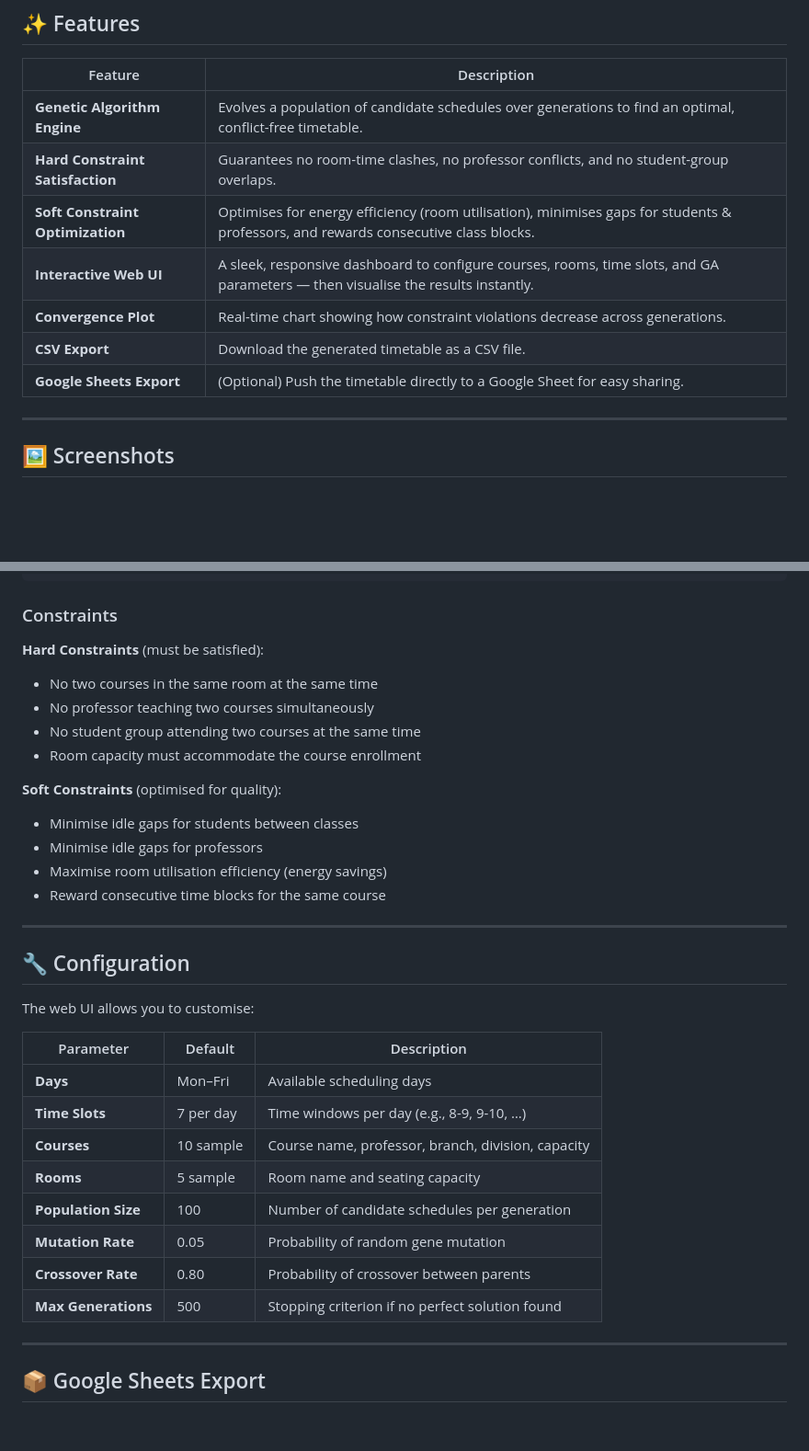
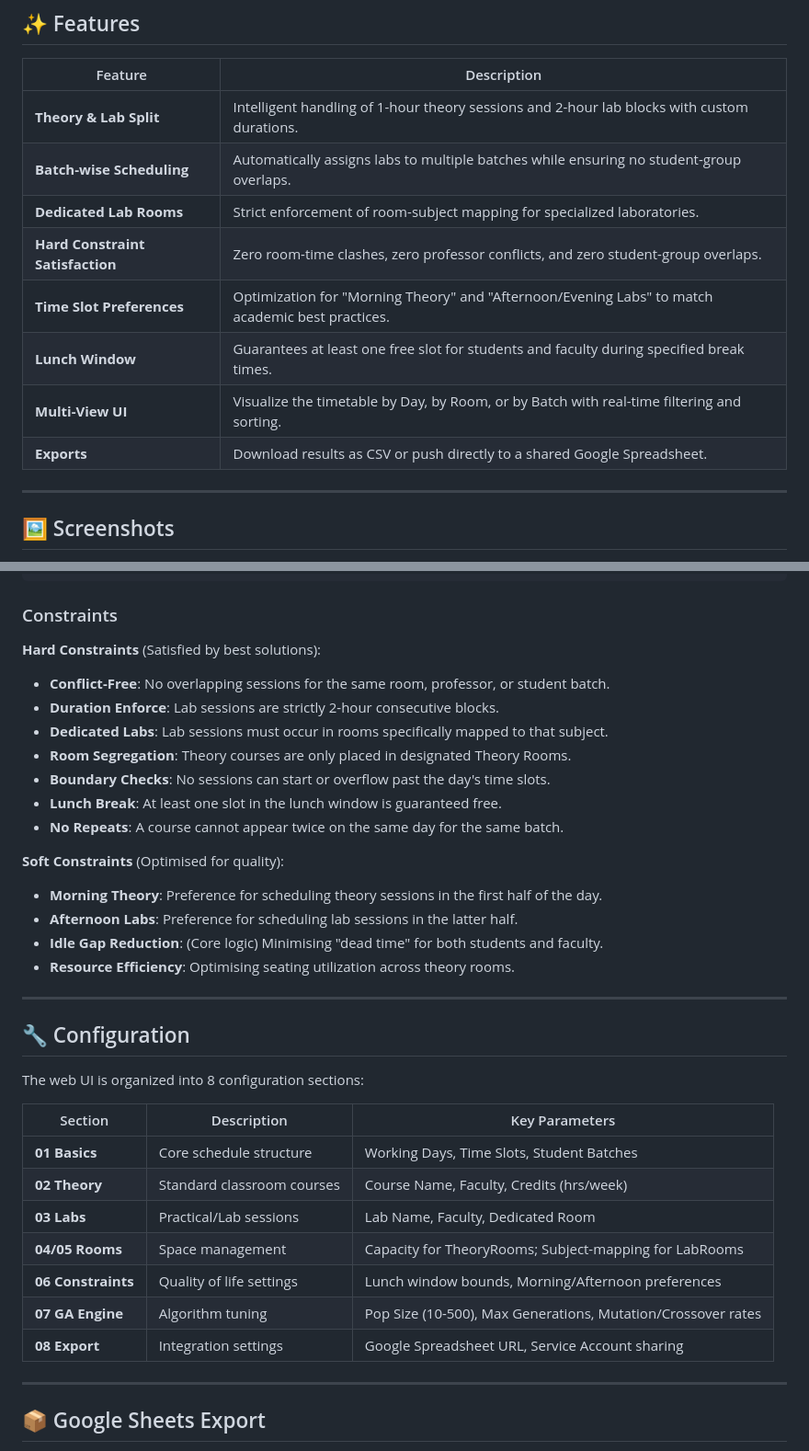
Before and after one commit to jishnuthacker/Time_Table_Ai-project, a Markdown page: README.md, 2 parts joined by grey strips. Shown at 92% size. Rendered like a GitHub page; blank space fills up the shorter version.

Commit message:
docs: update README to reflect recent engine and UI refactor

```diff
--- a/README.md
+++ b/README.md
@@ -12,13 +12,14 @@ An AI-powered **university course timetable generator** that uses a **Genetic Al
 
 | Feature | Description |
 |---|---|
-| **Genetic Algorithm Engine** | Evolves a population of candidate schedules over generations to find an optimal, conflict-free timetable. |
-| **Hard Constraint Satisfaction** | Guarantees no room-time clashes, no professor conflicts, and no student-group overlaps. |
-| **Soft Constraint Optimization** | Optimises for energy efficiency (room utilisation), minimises gaps for students & professors, and rewards consecutive class blocks. |
-| **Interactive Web UI** | A sleek, responsive dashboard to configure courses, rooms, time slots, and GA parameters — then visualise the results instantly. |
-| **Convergence Plot** | Real-time chart showing how constraint violations decrease across generations. |
-| **CSV Export** | Download the generated timetable as a CSV file. |
-| **Google Sheets Export** | (Optional) Push the timetable directly to a Google Sheet for easy sharing. |
+| **Theory & Lab Split** | Intelligent handling of 1-hour theory sessions and 2-hour lab blocks with custom durations. |
+| **Batch-wise Scheduling** | Automatically assigns labs to multiple batches while ensuring no student-group overlaps. |
+| **Dedicated Lab Rooms** | Strict enforcement of room-subject mapping for specialized laboratories. |
+| **Hard Constraint Satisfaction** | Zero room-time clashes, zero professor conflicts, and zero student-group overlaps. |
+| **Time Slot Preferences** | Optimization for "Morning Theory" and "Afternoon/Evening Labs" to match academic best practices. |
+| **Lunch Window** | Guarantees at least one free slot for students and faculty during specified break times. |
+| **Multi-View UI** | Visualize the timetable by Day, by Room, or by Batch with real-time filtering and sorting. |
+| **Exports** | Download results as CSV or push directly to a shared Google Spreadsheet. |
 
 ---
 
@@ -121,34 +122,36 @@ Navigate to **[http://localhost:8080](http://localhost:8080)** in your browser.
 
 ### Constraints
 
-**Hard Constraints** (must be satisfied):
-- No two courses in the same room at the same time
-- No professor teaching two courses simultaneously
-- No student group attending two courses at the same time
-- Room capacity must accommodate the course enrollment
+**Hard Constraints** (Satisfied by best solutions):
+- **Conflict-Free**: No overlapping sessions for the same room, professor, or student batch.
+- **Duration Enforce**: Lab sessions are strictly 2-hour consecutive blocks.
+- **Dedicated Labs**: Lab sessions must occur in rooms specifically mapped to that subject.
+- **Room Segregation**: Theory courses are only placed in designated Theory Rooms.
+- **Boundary Checks**: No sessions can start or overflow past the day's time slots.
+- **Lunch Break**: At least one slot in the lunch window is guaranteed free.
+- **No Repeats**: A course cannot appear twice on the same day for the same batch.
 
-**Soft Constraints** (optimised for quality):
-- Minimise idle gaps for students between classes
-- Minimise idle gaps for professors
-- Maximise room utilisation efficiency (energy savings)
-- Reward consecutive time blocks for the same course
+**Soft Constraints** (Optimised for quality):
+- **Morning Theory**: Preference for scheduling theory sessions in the first half of the day.
+- **Afternoon Labs**: Preference for scheduling lab sessions in the latter half.
+- **Idle Gap Reduction**: (Core logic) Minimising "dead time" for both students and faculty.
+- **Resource Efficiency**: Optimising seating utilization across theory rooms.
 
 ---
 
 ## 🔧 Configuration
 
-The web UI allows you to customise:
+The web UI is organized into 8 configuration sections:
 
-| Parameter | Default | Description |
+| Section | Description | Key Parameters |
 |---|---|---|
-| **Days** | Mon–Fri | Available scheduling days |
-| **Time Slots** | 7 per day | Time windows per day (e.g., 8-9, 9-10, …) |
-| **Courses** | 10 sample | Course name, professor, branch, division, capacity |
-| **Rooms** | 5 sample | Room name and seating capacity |
-| **Population Size** | 100 | Number of candidate schedules per generation |
-| **Mutation Rate** | 0.05 | Probability of random gene mutation |
-| **Crossover Rate** | 0.80 | Probability of crossover between parents |
-| **Max Generations** | 500 | Stopping criterion if no perfect solution found |
+| **01 Basics** | Core schedule structure | Working Days, Time Slots, Student Batches |
+| **02 Theory** | Standard classroom courses | Course Name, Faculty, Credits (hrs/week) |
+| **03 Labs** | Practical/Lab sessions | Lab Name, Faculty, Dedicated Room |
+| **04/05 Rooms** | Space management | Capacity for TheoryRooms; Subject-mapping for LabRooms |
+| **06 Constraints** | Quality of life settings | Lunch window bounds, Morning/Afternoon preferences |
+| **07 GA Engine** | Algorithm tuning | Pop Size (10-500), Max Generations, Mutation/Crossover rates |
+| **08 Export** | Integration settings | Google Spreadsheet URL, Service Account sharing |
 
 ---
 
```
Also changed, not shown: other parts of README.md (+2 -2 lines).
